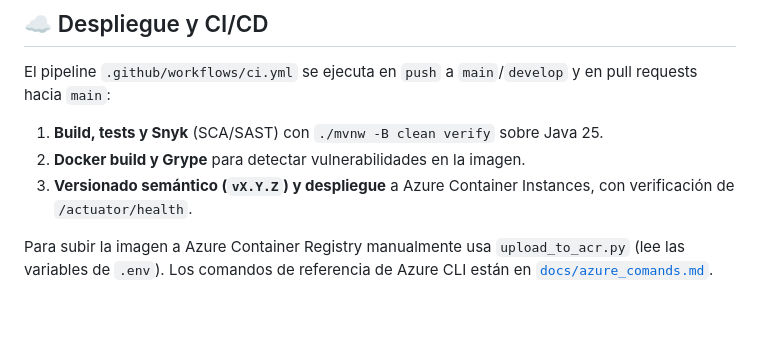
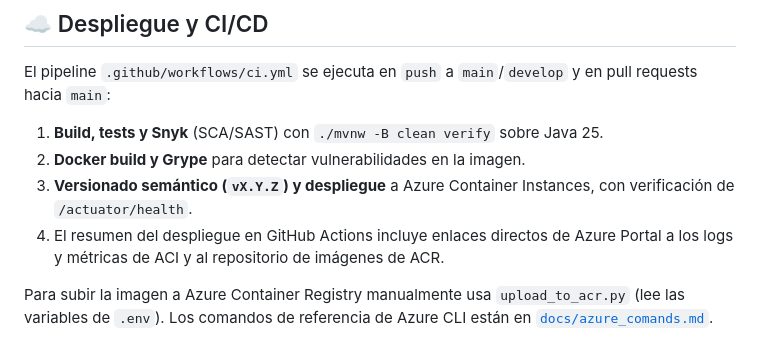
Before and after one commit to Caro-D54/Medscan-AI_Backend, a Markdown page: README.md, the part around the change. Rendered like a GitHub page; blank space fills up the shorter version.

Commit message:
docs(readme): add deployment summary with direct links to Azure logs and metrics

```diff
--- a/README.md
+++ b/README.md
@@ -120,6 +120,7 @@ El pipeline `.github/workflows/ci.yml` se ejecuta en `push` a `main`/`develop` y
 1. **Build, tests y Snyk** (SCA/SAST) con `./mvnw -B clean verify` sobre Java 25.
 2. **Docker build y Grype** para detectar vulnerabilidades en la imagen.
 3. **Versionado semántico (`vX.Y.Z`) y despliegue** a Azure Container Instances, con verificación de `/actuator/health`.
+4. El resumen del despliegue en GitHub Actions incluye enlaces directos de Azure Portal a los logs y métricas de ACI y al repositorio de imágenes de ACR.
 
 Para subir la imagen a Azure Container Registry manualmente usa `upload_to_acr.py` (lee las variables de `.env`). Los comandos de referencia de Azure CLI están en [`docs/azure_comands.md`](docs/azure_comands.md).
 
```
